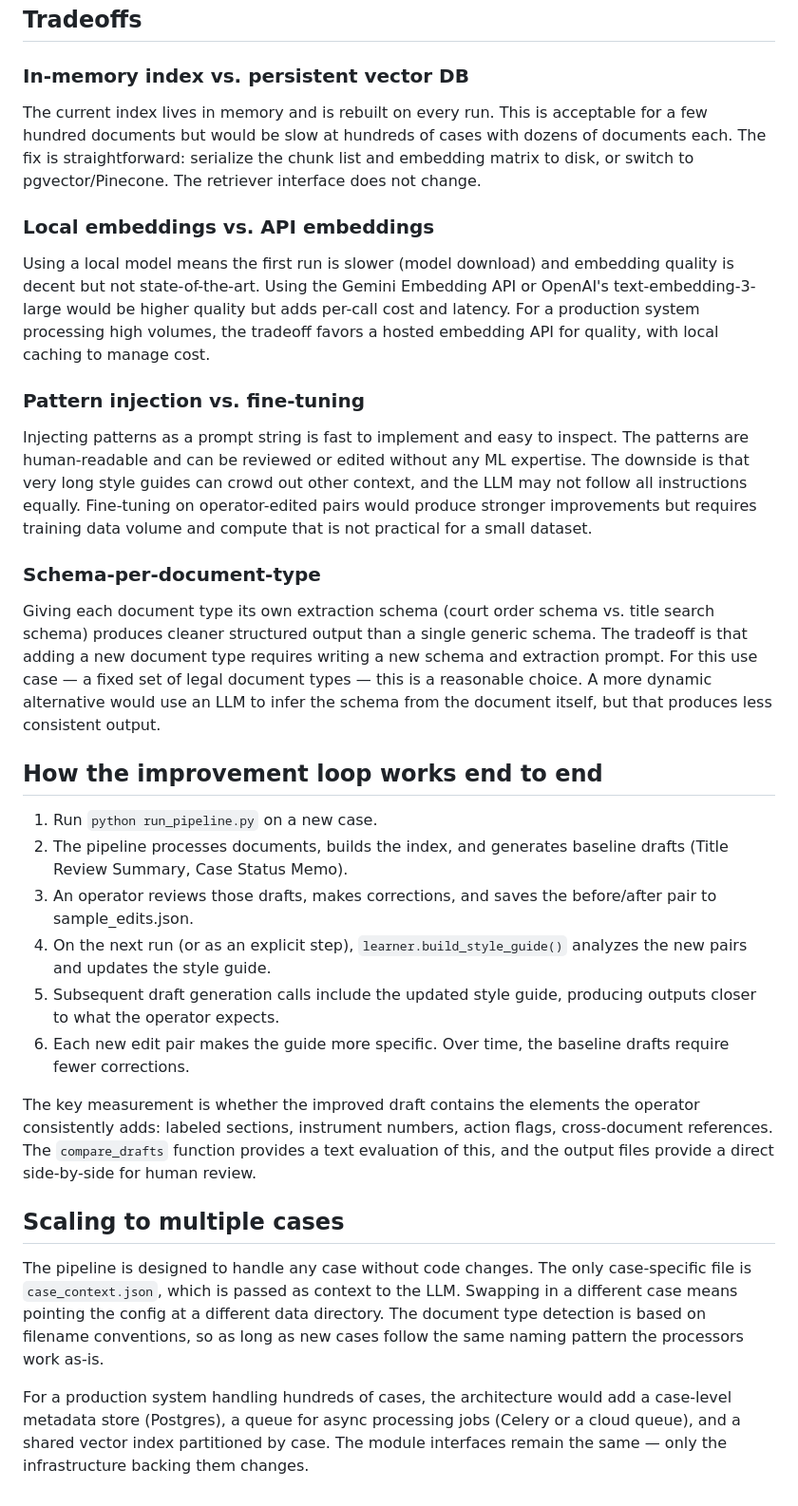
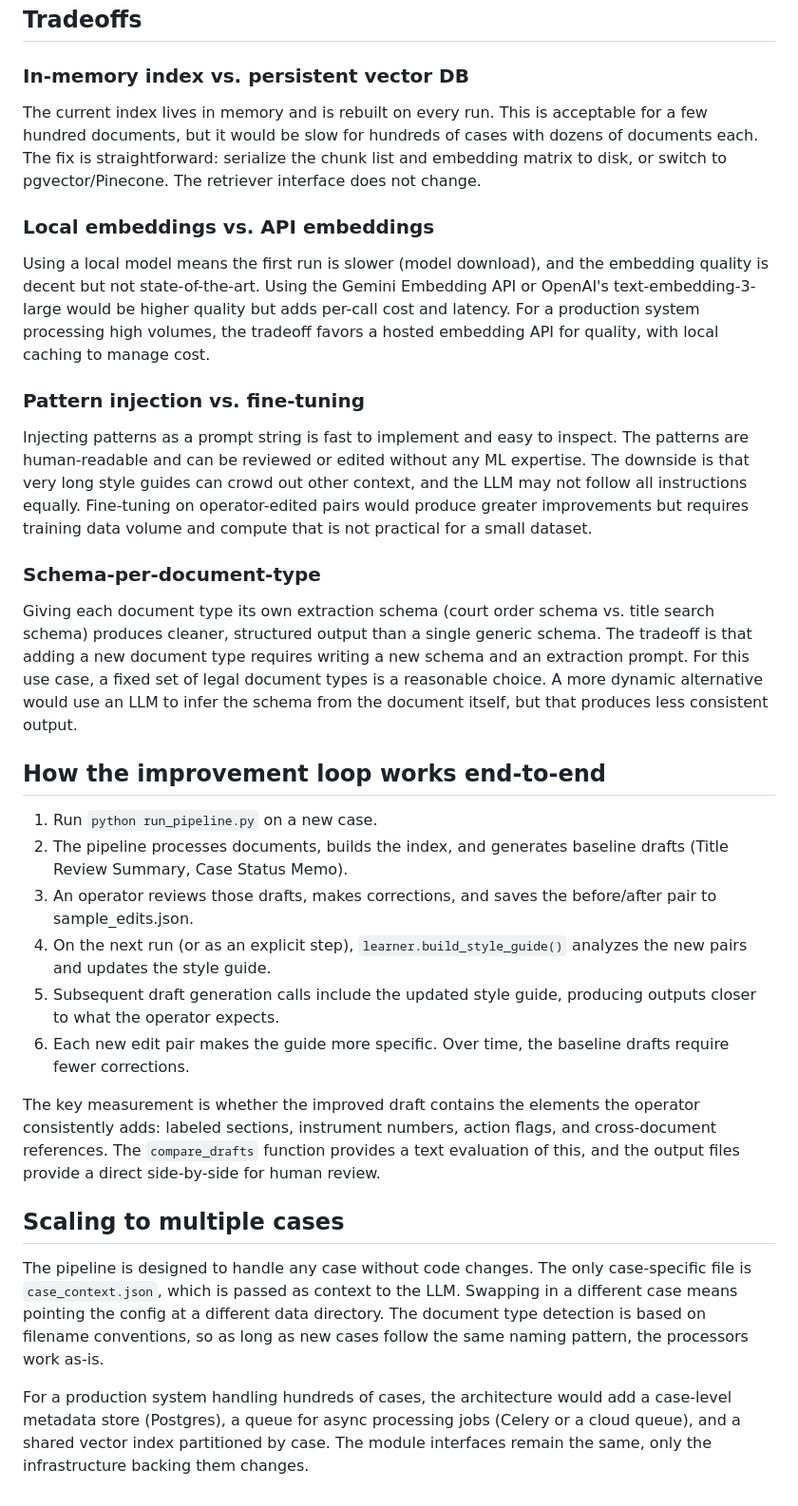
Before and after one commit to NayemHasanLoLMan/case-management-software, a Markdown page: APPROACH.md, the part around one of its changes. Shown at 95% size. GitHub-like rendering.

```diff
--- a/APPROACH.md
+++ b/APPROACH.md
@@ -51,21 +51,21 @@ The improvement is demonstrated by generating a Document Checklist twice: once w
 
 ### In-memory index vs. persistent vector DB
 
-The current index lives in memory and is rebuilt on every run. This is acceptable for a few hundred documents but would be slow at hundreds of cases with dozens of documents each. The fix is straightforward: serialize the chunk list and embedding matrix to disk, or switch to pgvector/Pinecone. The retriever interface does not change.
+The current index lives in memory and is rebuilt on every run. This is acceptable for a few hundred documents, but it would be slow for hundreds of cases with dozens of documents each. The fix is straightforward: serialize the chunk list and embedding matrix to disk, or switch to pgvector/Pinecone. The retriever interface does not change.
 
 ### Local embeddings vs. API embeddings
 
-Using a local model means the first run is slower (model download) and embedding quality is decent but not state-of-the-art. Using the Gemini Embedding API or OpenAI's text-embedding-3-large would be higher quality but adds per-call cost and latency. For a production system processing high volumes, the tradeoff favors a hosted embedding API for quality, with local caching to manage cost.
+Using a local model means the first run is slower (model download), and the embedding quality is decent but not state-of-the-art. Using the Gemini Embedding API or OpenAI's text-embedding-3-large would be higher quality but adds per-call cost and latency. For a production system processing high volumes, the tradeoff favors a hosted embedding API for quality, with local caching to manage cost.
 
 ### Pattern injection vs. fine-tuning
 
-Injecting patterns as a prompt string is fast to implement and easy to inspect. The patterns are human-readable and can be reviewed or edited without any ML expertise. The downside is that very long style guides can crowd out other context, and the LLM may not follow all instructions equally. Fine-tuning on operator-edited pairs would produce stronger improvements but requires training data volume and compute that is not practical for a small dataset.
+Injecting patterns as a prompt string is fast to implement and easy to inspect. The patterns are human-readable and can be reviewed or edited without any ML expertise. The downside is that very long style guides can crowd out other context, and the LLM may not follow all instructions equally. Fine-tuning on operator-edited pairs would produce greater improvements but requires training data volume and compute that is not practical for a small dataset.
 
 ### Schema-per-document-type
 
-Giving each document type its own extraction schema (court order schema vs. title search schema) produces cleaner structured output than a single generic schema. The tradeoff is that adding a new document type requires writing a new schema and extraction prompt. For this use case — a fixed set of legal document types — this is a reasonable choice. A more dynamic alternative would use an LLM to infer the schema from the document itself, but that produces less consistent output.
+Giving each document type its own extraction schema (court order schema vs. title search schema) produces cleaner, structured output than a single generic schema. The tradeoff is that adding a new document type requires writing a new schema and an extraction prompt. For this use case, a fixed set of legal document types is a reasonable choice. A more dynamic alternative would use an LLM to infer the schema from the document itself, but that produces less consistent output.
 
-## How the improvement loop works end to end
+## How the improvement loop works end-to-end
 
 1. Run `python run_pipeline.py` on a new case.
 2. The pipeline processes documents, builds the index, and generates baseline drafts (Title Review Summary, Case Status Memo).
@@ -74,10 +74,10 @@ Giving each document type its own extraction schema (court order schema vs. titl
 5. Subsequent draft generation calls include the updated style guide, producing outputs closer to what the operator expects.
 6. Each new edit pair makes the guide more specific. Over time, the baseline drafts require fewer corrections.
 
-The key measurement is whether the improved draft contains the elements the operator consistently adds: labeled sections, instrument numbers, action flags, cross-document references. The `compare_drafts` function provides a text evaluation of this, and the output files provide a direct side-by-side for human review.
+The key measurement is whether the improved draft contains the elements the operator consistently adds: labeled sections, instrument numbers, action flags, and cross-document references. The `compare_drafts` function provides a text evaluation of this, and the output files provide a direct side-by-side for human review.
 
 ## Scaling to multiple cases
 
-The pipeline is designed to handle any case without code changes. The only case-specific file is `case_context.json`, which is passed as context to the LLM. Swapping in a different case means pointing the config at a different data directory. The document type detection is based on filename conventions, so as long as new cases follow the same naming pattern the processors work as-is.
+The pipeline is designed to handle any case without code changes. The only case-specific file is `case_context.json`, which is passed as context to the LLM. Swapping in a different case means pointing the config at a different data directory. The document type detection is based on filename conventions, so as long as new cases follow the same naming pattern, the processors work as-is.
 
-For a production system handling hundreds of cases, the architecture would add a case-level metadata store (Postgres), a queue for async processing jobs (Celery or a cloud queue), and a shared vector index partitioned by case. The module interfaces remain the same — only the infrastructure backing them changes.
+For a production system handling hundreds of cases, the architecture would add a case-level metadata store (Postgres), a queue for async processing jobs (Celery or a cloud queue), and a shared vector index partitioned by case. The module interfaces remain the same, only the infrastructure backing them changes.
```
Also changed, not shown: other parts of APPROACH.md (+13 -13 lines).
